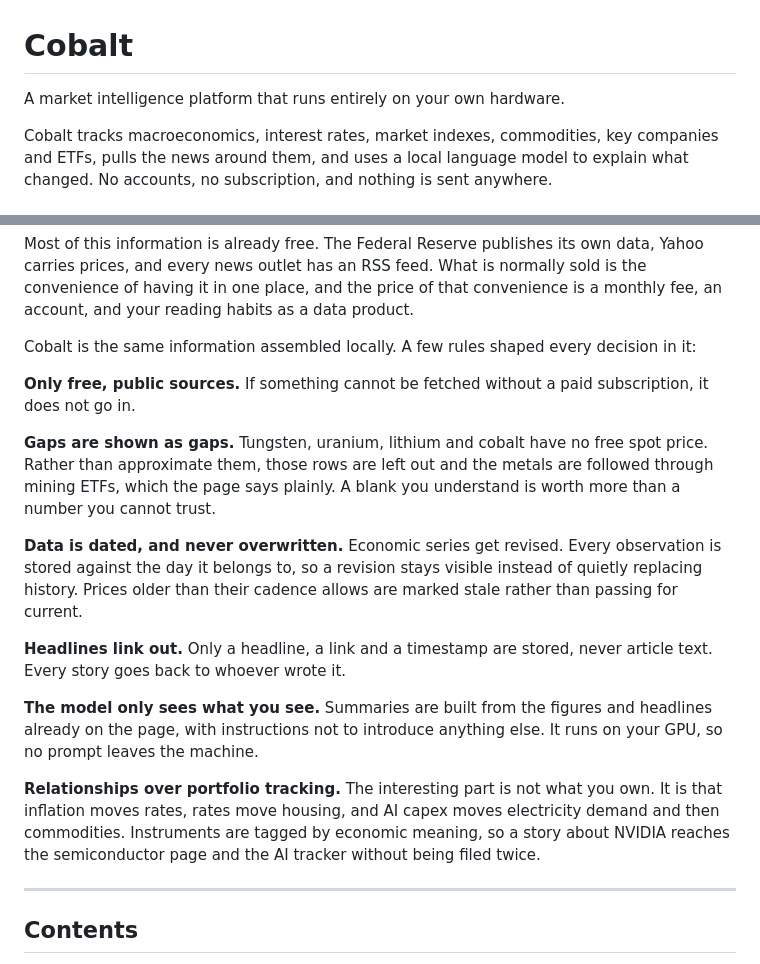
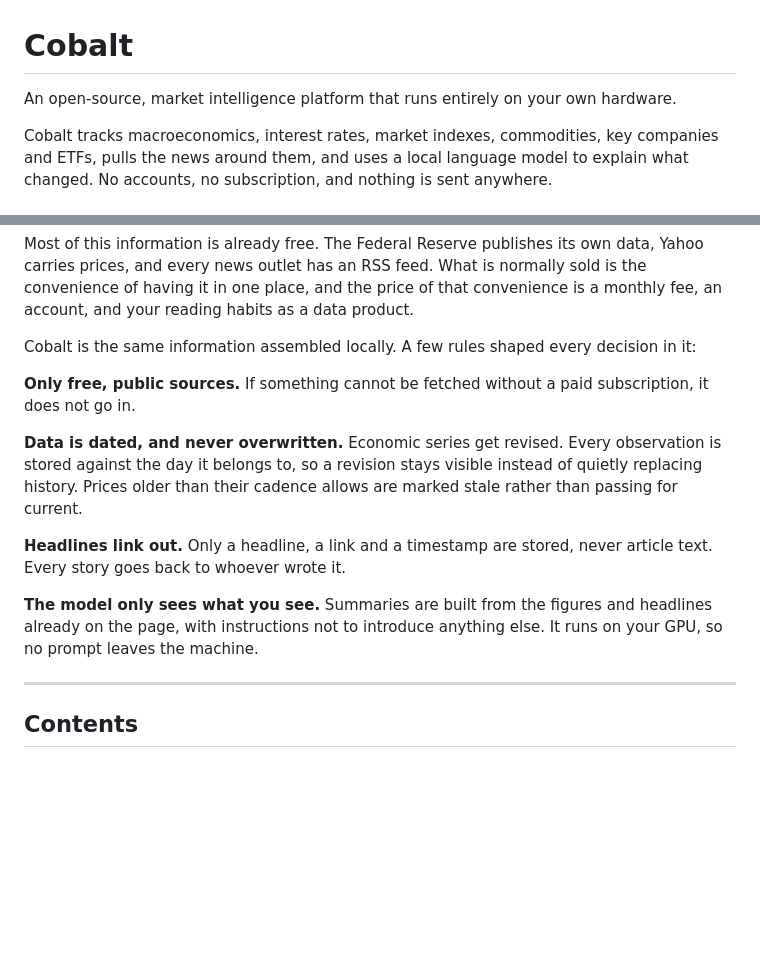
Before and after one commit to RuariW12/cobalt-intelligence, a Markdown page: README.md, 2 parts joined by grey strips. GitHub-like rendering; blank space fills up the shorter version.

```diff
--- a/README.md
+++ b/README.md
@@ -1,6 +1,6 @@
 # Cobalt
 
-A market intelligence platform that runs entirely on your own hardware.
+An open-source, market intelligence platform that runs entirely on your own hardware.
 
 Cobalt tracks macroeconomics, interest rates, market indexes, commodities, key
 companies and ETFs, pulls the news around them, and uses a local language model
@@ -21,11 +21,6 @@ decision in it:
 **Only free, public sources.** If something cannot be fetched without a paid
 subscription, it does not go in.
 
-**Gaps are shown as gaps.** Tungsten, uranium, lithium and cobalt have no free
-spot price. Rather than approximate them, those rows are left out and the metals
-are followed through mining ETFs, which the page says plainly. A blank you
-understand is worth more than a number you cannot trust.
-
 **Data is dated, and never overwritten.** Economic series get revised. Every
 observation is stored against the day it belongs to, so a revision stays
 visible instead of quietly replacing history. Prices older than their cadence
@@ -37,12 +32,6 @@ never article text. Every story goes back to whoever wrote it.
 **The model only sees what you see.** Summaries are built from the figures and
 headlines already on the page, with instructions not to introduce anything
 else. It runs on your GPU, so no prompt leaves the machine.
-
-**Relationships over portfolio tracking.** The interesting part is not what you
-own. It is that inflation moves rates, rates move housing, and AI capex moves
-electricity demand and then commodities. Instruments are tagged by economic
-meaning, so a story about NVIDIA reaches the semiconductor page and the AI
-tracker without being filed twice.
 
 ---
 
```
